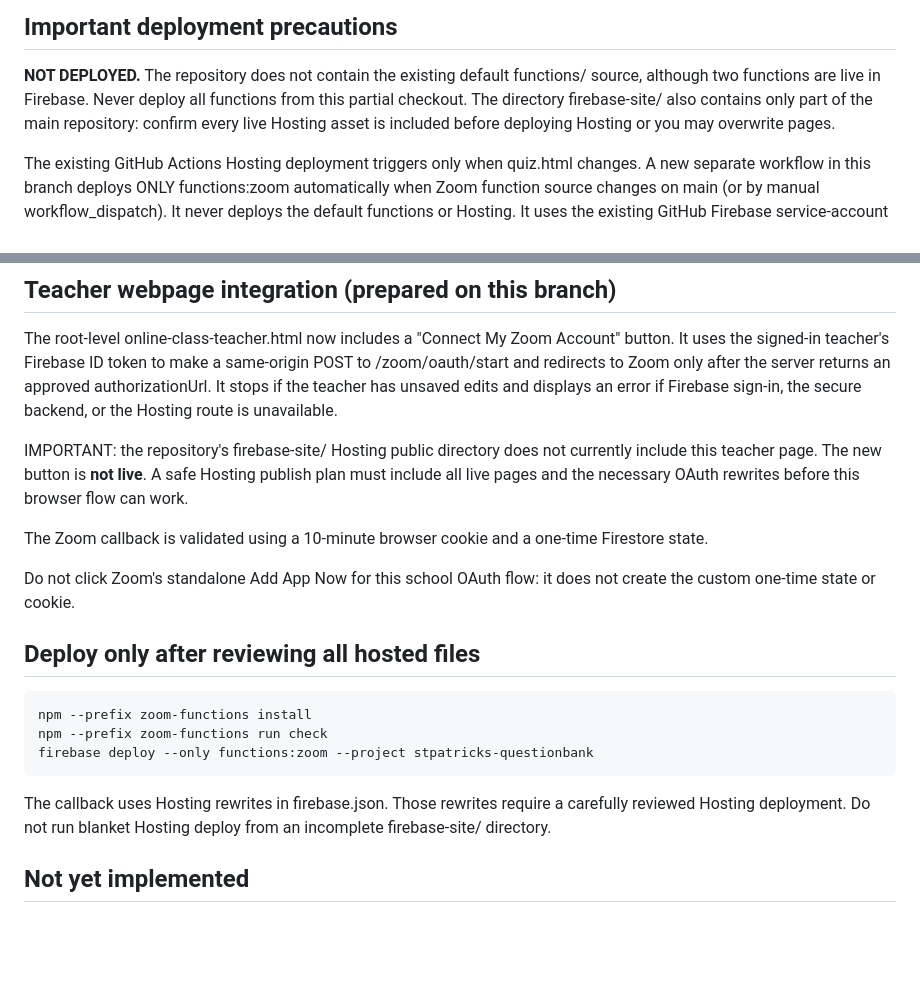
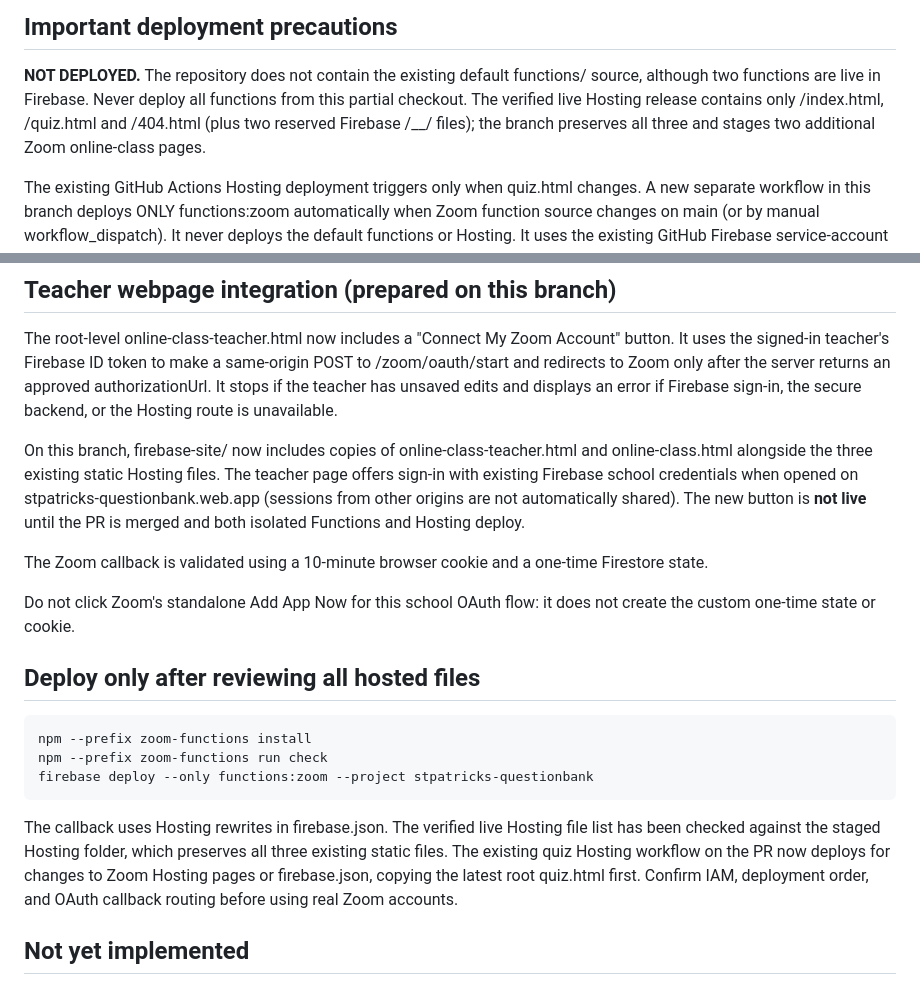
Before and after one commit to MessiahSastry/Question-Bank, a Markdown page: zoom-functions/README.md, 2 parts joined by grey strips. Drawn GitHub-style; blank space fills up the shorter version.

Commit message:
Record verified live Hosting manifest and stage complete online-class paths

```diff
--- a/zoom-functions/README.md
+++ b/zoom-functions/README.md
@@ -20,9 +20,10 @@ import, change, or redeploy the existing quiz lookup and reminder functions.
 
 **NOT DEPLOYED.** The repository does not contain the existing default
 functions/ source, although two functions are live in Firebase. Never deploy
-all functions from this partial checkout. The directory firebase-site/
-also contains only part of the main repository: confirm every live Hosting
-asset is included before deploying Hosting or you may overwrite pages.
+all functions from this partial checkout. The verified live Hosting release
+contains only /index.html, /quiz.html and /404.html (plus two reserved
+Firebase /__/ files); the branch preserves all three and stages two
+additional Zoom online-class pages.
 
 The existing GitHub Actions Hosting deployment triggers only when quiz.html
 changes. A new separate workflow in this branch deploys ONLY functions:zoom
@@ -72,10 +73,12 @@ Zoom only after the server returns an approved authorizationUrl. It stops
 if the teacher has unsaved edits and displays an error if Firebase sign-in,
 the secure backend, or the Hosting route is unavailable.
 
-IMPORTANT: the repository's firebase-site/ Hosting public directory does
-not currently include this teacher page. The new button is **not live**.
-A safe Hosting publish plan must include all live pages and the necessary
-OAuth rewrites before this browser flow can work.
+On this branch, firebase-site/ now includes copies of
+online-class-teacher.html and online-class.html alongside the three existing
+static Hosting files. The teacher page offers sign-in with existing Firebase
+school credentials when opened on stpatricks-questionbank.web.app (sessions
+from other origins are not automatically shared). The new button is **not live**
+until the PR is merged and both isolated Functions and Hosting deploy.
 
 The Zoom callback is validated using a 10-minute browser cookie and a
 one-time Firestore state.
@@ -89,9 +92,12 @@ it does not create the custom one-time state or cookie.
     npm --prefix zoom-functions run check
     firebase deploy --only functions:zoom --project stpatricks-questionbank
 
-The callback uses Hosting rewrites in firebase.json. Those rewrites require
-a carefully reviewed Hosting deployment. Do not run blanket Hosting deploy
-from an incomplete firebase-site/ directory.
+The callback uses Hosting rewrites in firebase.json. The verified live
+Hosting file list has been checked against the staged Hosting folder, which
+preserves all three existing static files. The existing quiz Hosting workflow
+on the PR now deploys for changes to Zoom Hosting pages or firebase.json,
+copying the latest root quiz.html first. Confirm IAM, deployment order, and
+OAuth callback routing before using real Zoom accounts.
 
 ## Not yet implemented
 
```
